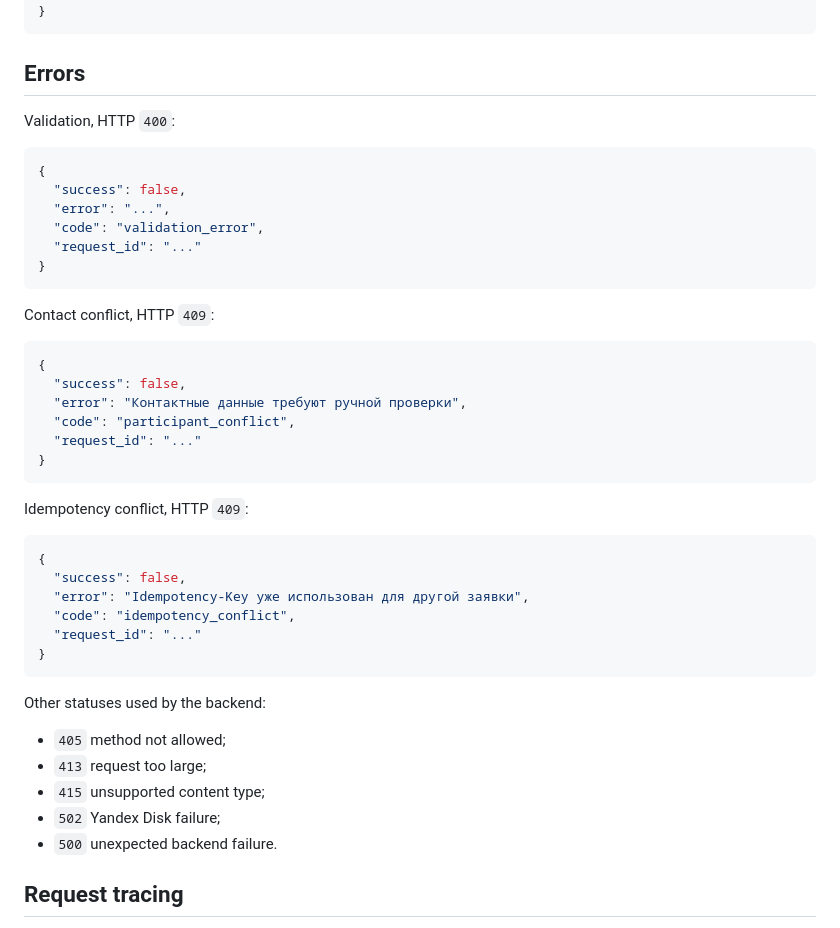
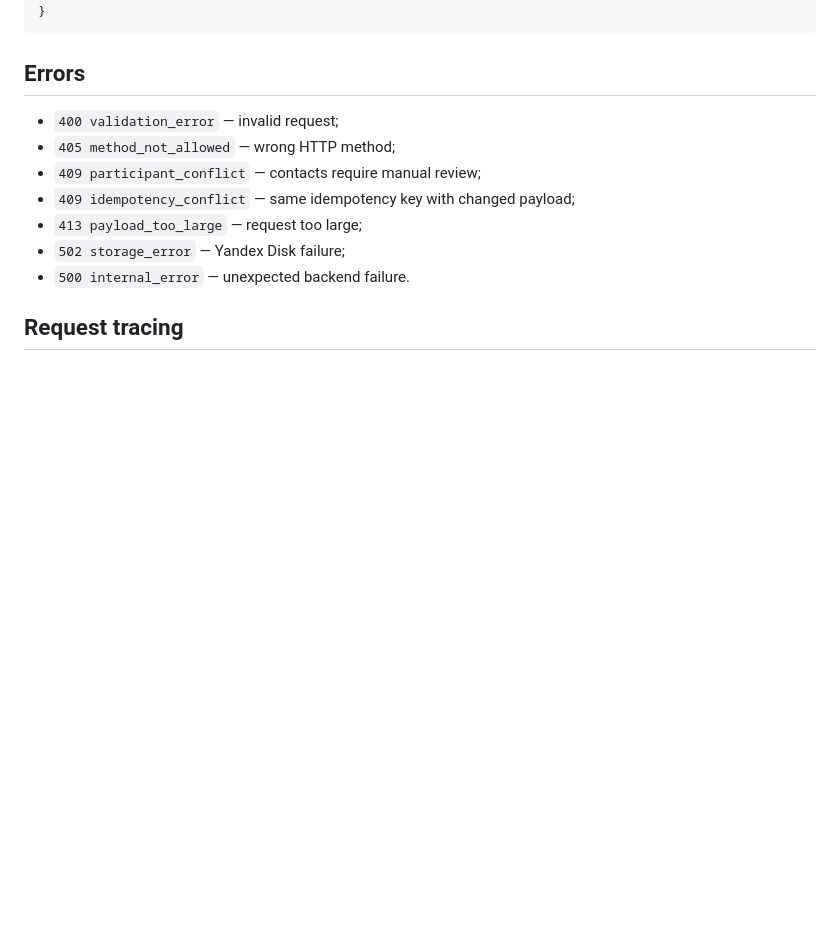
Before and after one commit to vvars9650-svg/club-gravitation.ru, a Markdown page: backend/API_CONTRACT.md, the part around one of its changes. GitHub-like rendering; blank space fills up the shorter version.

````diff
--- a/backend/API_CONTRACT.md
+++ b/backend/API_CONTRACT.md
@@ -163,46 +161,13 @@ Idempotent replay, HTTP `200`:
 
 ## Errors
 
-Validation, HTTP `400`:
-
-```json
-{
-  "success": false,
-  "error": "...",
-  "code": "validation_error",
-  "request_id": "..."
-}
-```
-
-Contact conflict, HTTP `409`:
-
-```json
-{
-  "success": false,
-  "error": "Контактные данные требуют ручной проверки",
-  "code": "participant_conflict",
-  "request_id": "..."
-}
-```
-
-Idempotency conflict, HTTP `409`:
-
-```json
-{
-  "success": false,
-  "error": "Idempotency-Key уже использован для другой заявки",
-  "code": "idempotency_conflict",
-  "request_id": "..."
-}
-```
-
-Other statuses used by the backend:
-
-- `405` method not allowed;
-- `413` request too large;
-- `415` unsupported content type;
-- `502` Yandex Disk failure;
-- `500` unexpected backend failure.
+- `400 validation_error` — invalid request;
+- `405 method_not_allowed` — wrong HTTP method;
+- `409 participant_conflict` — contacts require manual review;
+- `409 idempotency_conflict` — same idempotency key with changed payload;
+- `413 payload_too_large` — request too large;
+- `502 storage_error` — Yandex Disk failure;
+- `500 internal_error` — unexpected backend failure.
 
 ## Request tracing
 
````
Also changed, not shown: other parts of backend/API_CONTRACT.md (+19 -21 lines).
